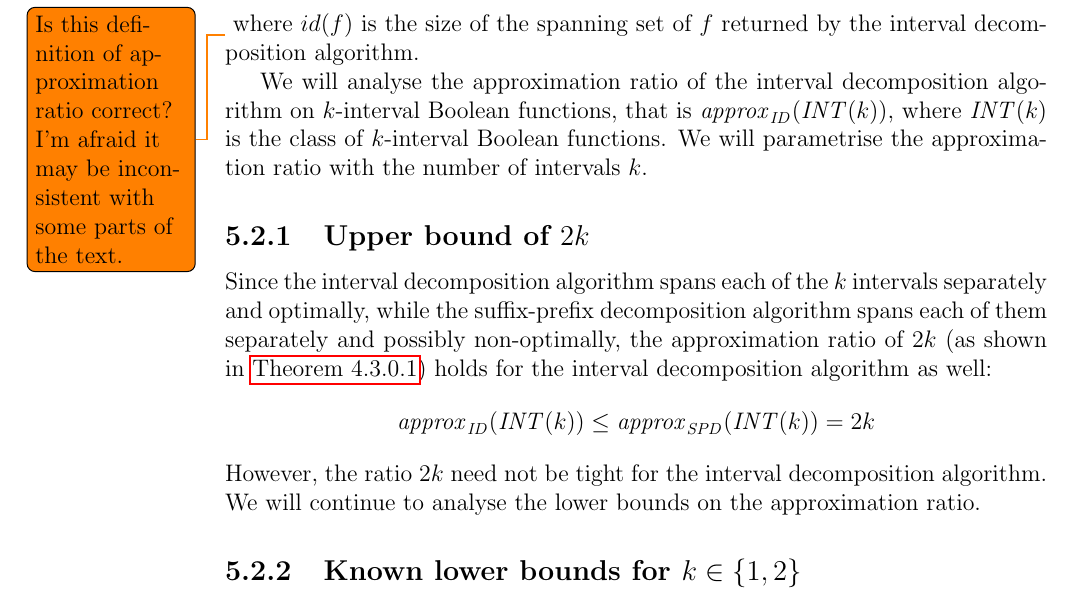
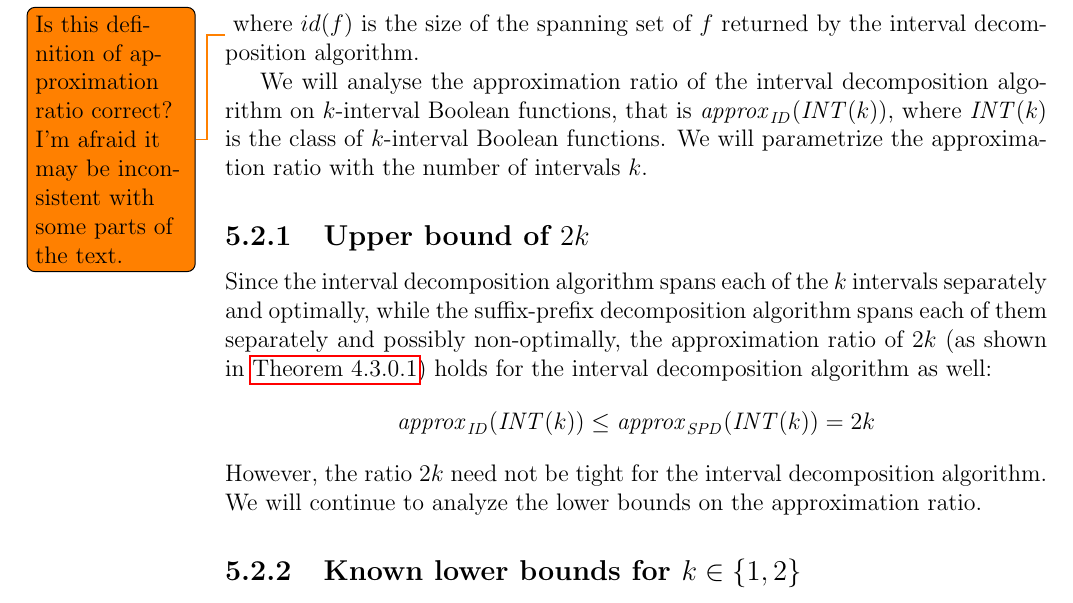
Before and after one commit to filipbartek/ibf, a LaTeX thesis (thesis.tex, which reads thesis/betterapprox.tex): part of page 33 of 47, cut so that both start at the same text. Compiled offline with pdfLaTeX.

```diff
--- a/thesis/betterapprox.tex
+++ b/thesis/betterapprox.tex
@@ -108,7 +108,7 @@
 that is $\approxidintk$,
 where $\intervalfns{k}$ is the class
 of $k$-interval Boolean functions.
-We will parametrise the approximation ratio
+We will parametrize the approximation ratio
 with the number of intervals $k$.
 
 \subsection{Upper bound of $2k$}
@@ -126,7 +126,7 @@
 However,
 the ratio $2k$ need not be tight
 for the interval decomposition algorithm.
-We will continue to analyse the lower bounds
+We will continue to analyze the lower bounds
 on the approximation ratio.
 
 \subsection{Known lower bounds for $k \in \curly{1, 2}$}
```
